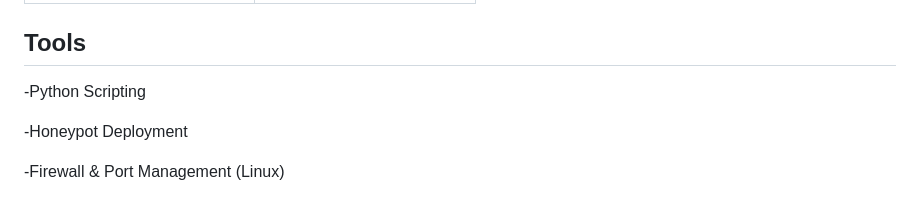
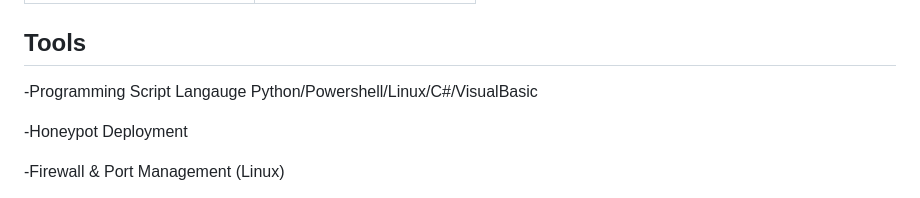
Before and after one commit to ArikXEspinosa/ArikXEspinosa, a Markdown page: README.md, the part around the change. Drawn GitHub-style.

```diff
--- a/README.md
+++ b/README.md
@@ -18,7 +18,7 @@ Cybersecurity Analyst with expertise in hardware, networks, and network security
 | Network Cable Management   | [Cable Management Project](https://github.com/ArikXEspinosa/Network-Cable-Management-Project) |
 
 ## Tools
--Python Scripting
+-Programming Script Langauge Python/Powershell/Linux/C#/VisualBasic
 
 -Honeypot Deployment
 
```
